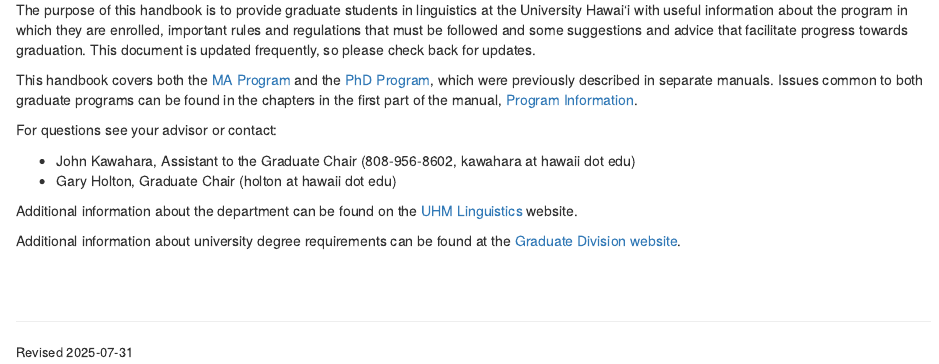
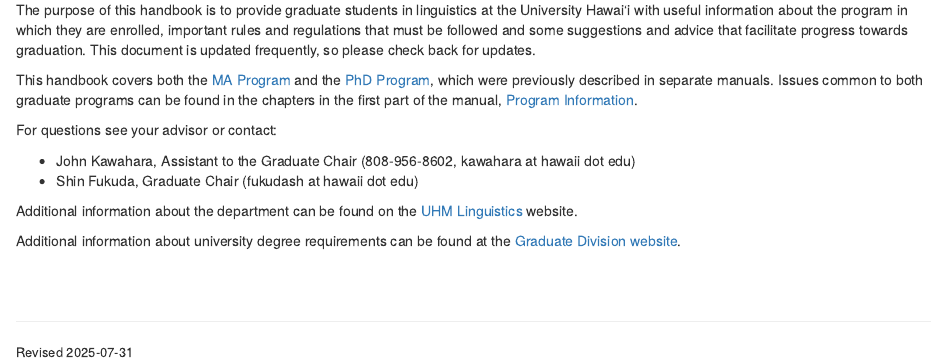
Before and after one commit to uhm-linguistics/gradhandbook, an R Markdown document (index.Rmd): the page in a window 1100 px wide, from 440 px down. Rendered offline with R 4.5, knitr and Pandoc, with nearby package versions; drawn as R Markdown's standard HTML page in place of the format the file asks for.

Commit message:
Gary->Shin

```diff
--- a/index.Rmd
+++ b/index.Rmd
@@ -25,7 +25,7 @@
 For questions see your advisor or contact:
 
 - John Kawahara, Assistant to the Graduate Chair (808-956-8602, kawahara at hawaii dot edu)
-- Gary Holton, Graduate Chair (holton at hawaii dot edu)
+- Shin Fukuda, Graduate Chair (fukudash at hawaii dot edu)
 
 Additional information about the department can be found on the [UHM Linguistics](http://manoa.hawaii.edu/linguistics/) website.
 
```
